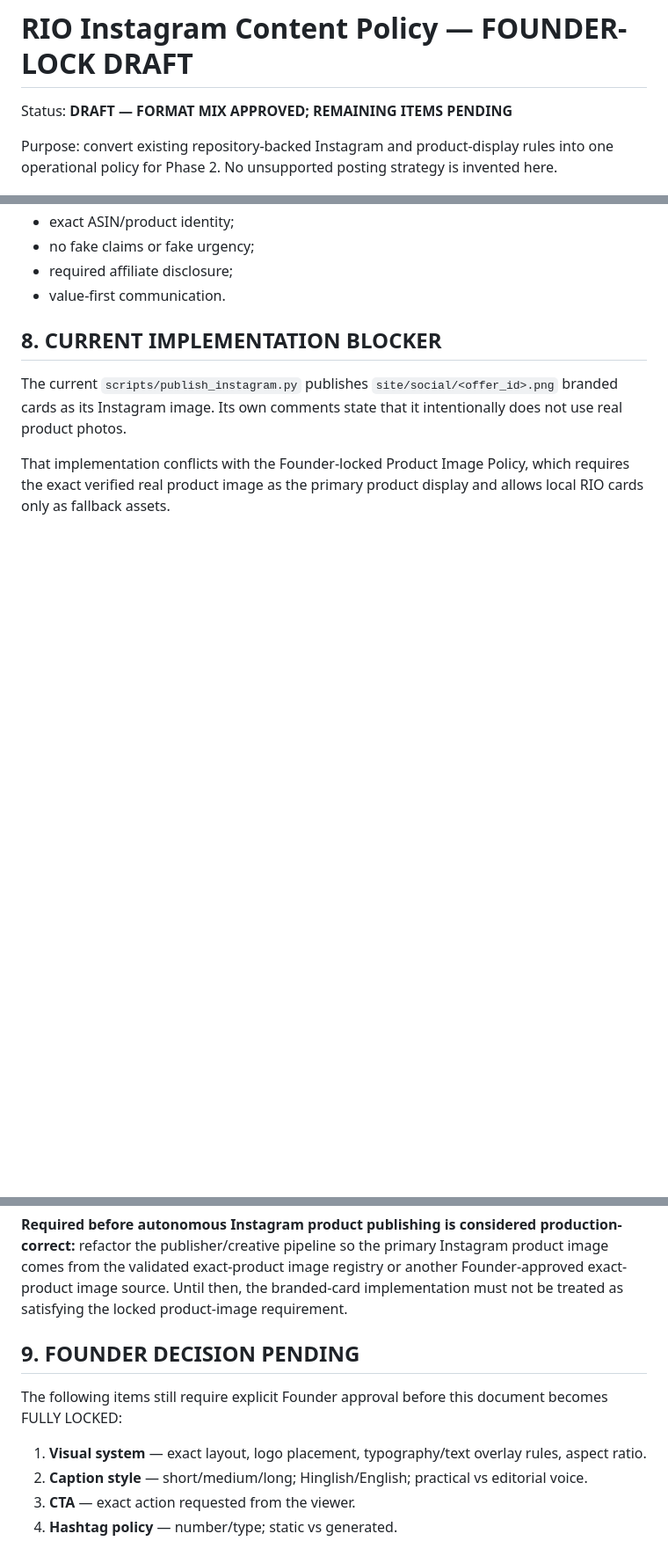
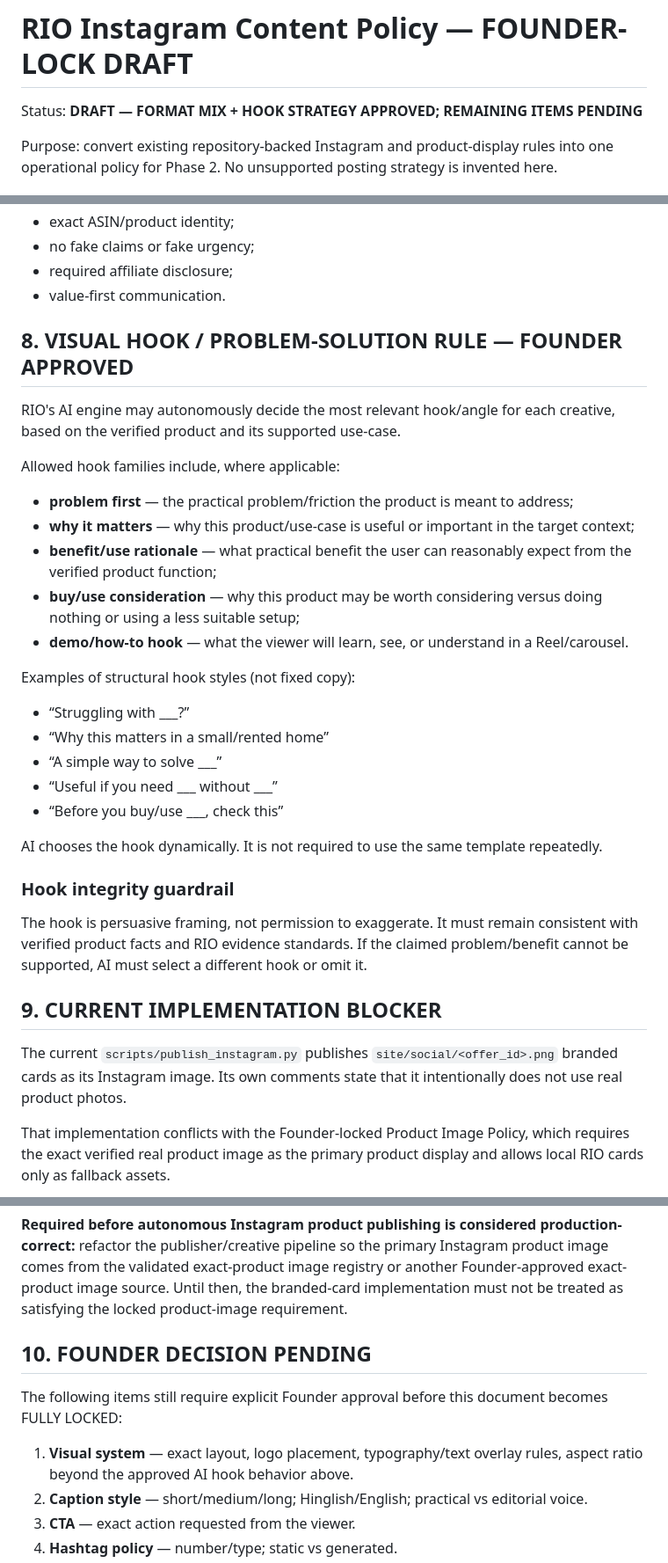
Before and after one commit to optimusprime2026vol1/rio-affiliate-engine-V2, a Markdown page: data/INSTAGRAM_CONTENT_POLICY_DRAFT.md, 3 parts joined by grey strips. Shown at 88% size. Rendered like a GitHub page; blank space fills up the shorter version.

Commit message:
policy: approve AI-selected Instagram hook/problem-solution overlays

```diff
--- a/data/INSTAGRAM_CONTENT_POLICY_DRAFT.md
+++ b/data/INSTAGRAM_CONTENT_POLICY_DRAFT.md
@@ -1,6 +1,6 @@
 # RIO Instagram Content Policy — FOUNDER-LOCK DRAFT
 
-Status: **DRAFT — FORMAT MIX APPROVED; REMAINING ITEMS PENDING**
+Status: **DRAFT — FORMAT MIX + HOOK STRATEGY APPROVED; REMAINING ITEMS PENDING**
 
 Purpose: convert existing repository-backed Instagram and product-display rules into one operational policy for Phase 2. No unsupported posting strategy is invented here.
 
@@ -89,17 +90,39 @@ Regardless of format, RIO must preserve:
 - required affiliate disclosure;
 - value-first communication.
 
-## 8. CURRENT IMPLEMENTATION BLOCKER
+## 8. VISUAL HOOK / PROBLEM-SOLUTION RULE — FOUNDER APPROVED
+RIO's AI engine may autonomously decide the most relevant hook/angle for each creative, based on the verified product and its supported use-case.
+
+Allowed hook families include, where applicable:
+- **problem first** — the practical problem/friction the product is meant to address;
+- **why it matters** — why this product/use-case is useful or important in the target context;
+- **benefit/use rationale** — what practical benefit the user can reasonably expect from the verified product function;
+- **buy/use consideration** — why this product may be worth considering versus doing nothing or using a less suitable setup;
+- **demo/how-to hook** — what the viewer will learn, see, or understand in a Reel/carousel.
+
+Examples of structural hook styles (not fixed copy):
+- “Struggling with ___?”
+- “Why this matters in a small/rented home”
+- “A simple way to solve ___”
+- “Useful if you need ___ without ___”
+- “Before you buy/use ___, check this”
+
+AI chooses the hook dynamically. It is not required to use the same template repeatedly.
+
+### Hook integrity guardrail
+The hook is persuasive framing, not permission to exaggerate. It must remain consistent with verified product facts and RIO evidence standards. If the claimed problem/benefit cannot be supported, AI must select a different hook or omit it.
+
+## 9. CURRENT IMPLEMENTATION BLOCKER
 The current `scripts/publish_instagram.py` publishes `site/social/<offer_id>.png` branded cards as its Instagram image. Its own comments state that it intentionally does not use real product photos.
 
 That implementation conflicts with the Founder-locked Product Image Policy, which requires the exact verified real product image as the primary product display and allows local RIO cards only as fallback assets.
 
 **Required before autonomous Instagram product publishing is considered production-correct:** refactor the publisher/creative pipeline so the primary Instagram product image comes from the validated exact-product image registry or another Founder-approved exact-product image source. Until then, the branded-card implementation must not be treated as satisfying the locked product-image requirement.
 
-## 9. FOUNDER DECISION PENDING
+## 10. FOUNDER DECISION PENDING
 The following items still require explicit Founder approval before this document becomes FULLY LOCKED:
 
-1. **Visual system** — exact layout, logo placement, typography/text overlay rules, aspect ratio.
+1. **Visual system** — exact layout, logo placement, typography/text overlay rules, aspect ratio beyond the approved AI hook behavior above.
 2. **Caption style** — short/medium/long; Hinglish/English; practical vs editorial voice.
 3. **CTA** — exact action requested from the viewer.
 4. **Hashtag policy** — number/type; static vs generated.
```
Also changed, not shown: other parts of data/INSTAGRAM_CONTENT_POLICY_DRAFT.md (+4 -2 lines).
